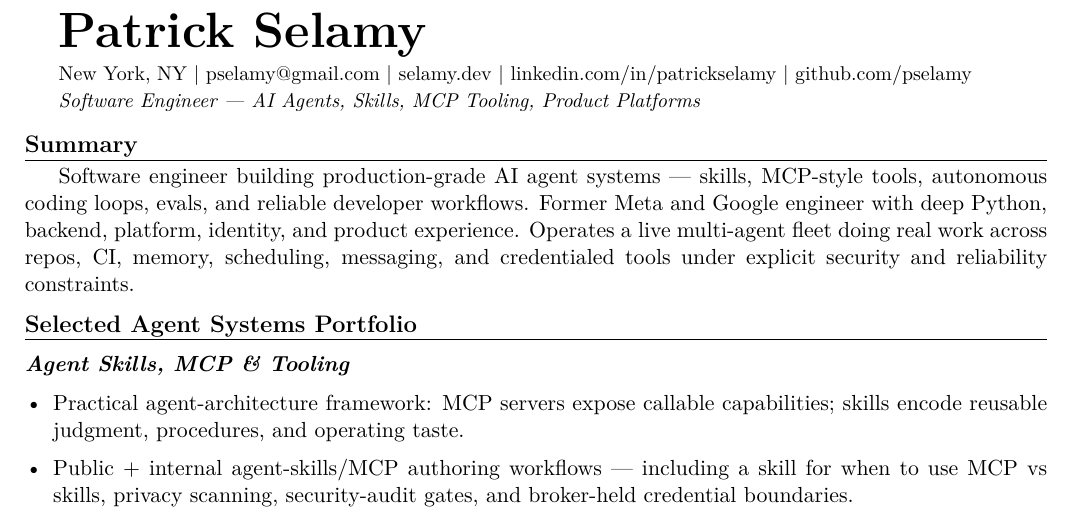
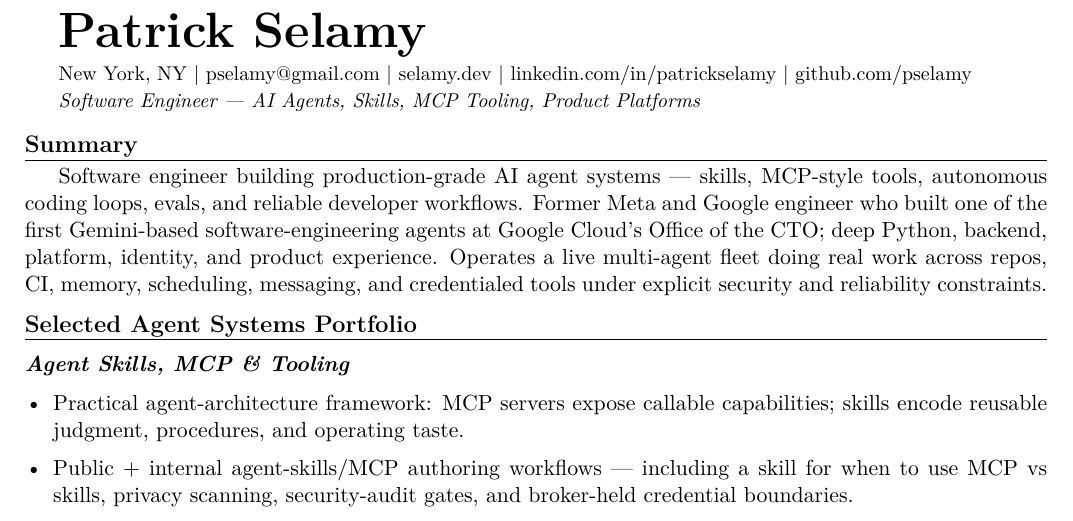
Before and after one commit to pselamy/resume, a LaTeX document (variants/writer.tex): part of page 1 of 2, cut so that both start at the same text. Compiled offline with pdfLaTeX.

Commit message:
Elevate 'first Gemini SWE agent at Google OCTO' into summaries (per Jenna SVP feedback: was not obvious)

```diff
--- a/variants/writer.tex
+++ b/variants/writer.tex
@@ -3,7 +3,7 @@
 \input{sections/header}
 \titleline{Software Engineer --- AI Agents, Skills, MCP Tooling, Product Platforms}
 \rsection{Summary}
-Software engineer building production-grade AI agent systems --- skills, MCP-style tools, autonomous coding loops, evals, and reliable developer workflows. Former Meta and Google engineer with deep Python, backend, platform, identity, and product experience. Operates a live multi-agent fleet doing real work across repos, CI, memory, scheduling, messaging, and credentialed tools under explicit security and reliability constraints.
+Software engineer building production-grade AI agent systems --- skills, MCP-style tools, autonomous coding loops, evals, and reliable developer workflows. Former Meta and Google engineer who built one of the first Gemini-based software-engineering agents at Google Cloud's Office of the CTO; deep Python, backend, platform, identity, and product experience. Operates a live multi-agent fleet doing real work across repos, CI, memory, scheduling, messaging, and credentialed tools under explicit security and reliability constraints.
 \rsection{Selected Agent Systems Portfolio}
 \input{sections/portfolio-skills-mcp}
 \input{sections/portfolio-harnesses}
```
Also changed, not shown: variants/datadog.tex (+1 -1 lines).
